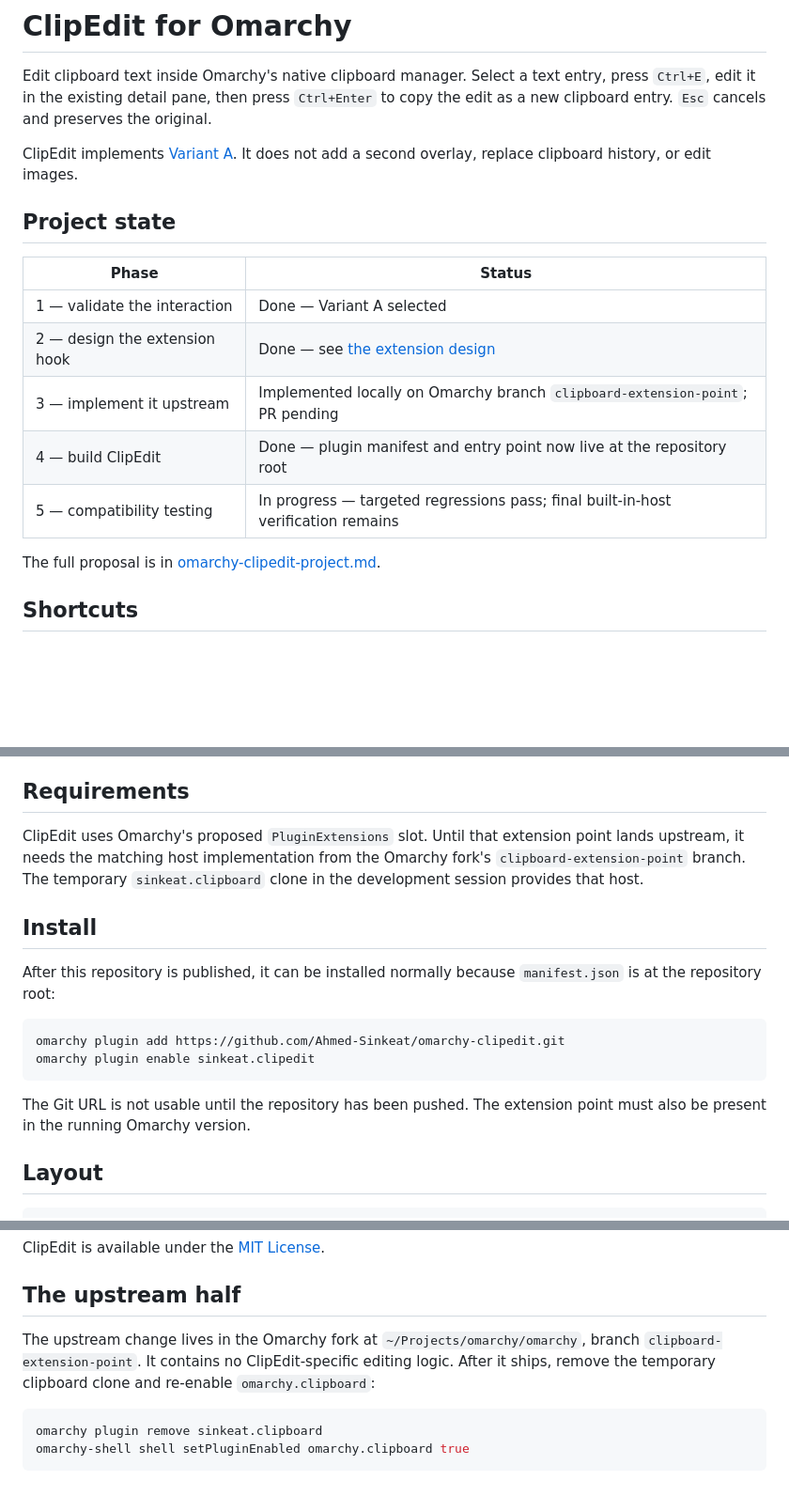
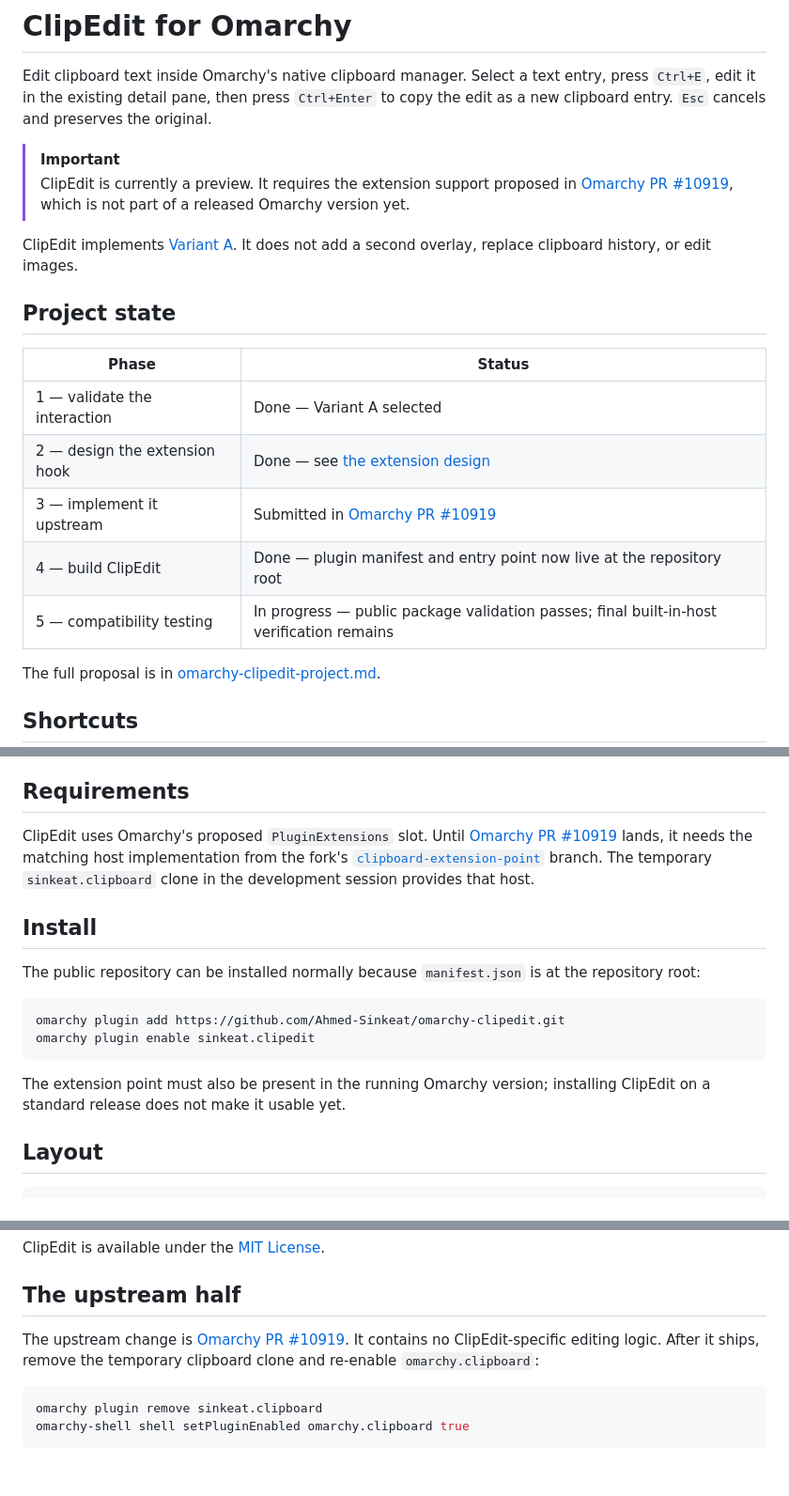
Before and after one commit to Ahmed-Sinkeat/omarchy-clipedit, a Markdown page: README.md, 3 parts joined by grey strips. Shown at 94% size. GitHub-like rendering; blank space fills up the shorter version.

Commit message:
Document preview release status

````diff
--- a/README.md
+++ b/README.md
@@ -1,6 +1,9 @@
 # ClipEdit for Omarchy
 
 Edit clipboard text inside Omarchy's native clipboard manager. Select a text entry, press `Ctrl+E`, edit it in the existing detail pane, then press `Ctrl+Enter` to copy the edit as a new clipboard entry. `Esc` cancels and preserves the original.
+
+> [!IMPORTANT]
+> ClipEdit is currently a preview. It requires the extension support proposed in [Omarchy PR #10919](https://github.com/omacom/omarchy/pull/10919), which is not part of a released Omarchy version yet.
 
 ClipEdit implements [Variant A](prototypes/phase-1/VERDICT.md). It does not add a second overlay, replace clipboard history, or edit images.
 
@@ -10,9 +13,9 @@ ClipEdit implements [Variant A](prototypes/phase-1/VERDICT.md). It does not add
 |---|---|
 | 1 — validate the interaction | Done — Variant A selected |
 | 2 — design the extension hook | Done — see [the extension design](docs/phase-2-extension-hook.md) |
-| 3 — implement it upstream | Implemented locally on Omarchy branch `clipboard-extension-point`; PR pending |
+| 3 — implement it upstream | Submitted in [Omarchy PR #10919](https://github.com/omacom/omarchy/pull/10919) |
 | 4 — build ClipEdit | Done — plugin manifest and entry point now live at the repository root |
-| 5 — compatibility testing | In progress — targeted regressions pass; final built-in-host verification remains |
+| 5 — compatibility testing | In progress — public package validation passes; final built-in-host verification remains |
 
 The full proposal is in [omarchy-clipedit-project.md](omarchy-clipedit-project.md).
 
@@ -28,18 +31,18 @@ An empty edit is not saved: the editor stays open and asks for text. Images and
 
 ## Requirements
 
-ClipEdit uses Omarchy's proposed `PluginExtensions` slot. Until that extension point lands upstream, it needs the matching host implementation from the Omarchy fork's `clipboard-extension-point` branch. The temporary `sinkeat.clipboard` clone in the development session provides that host.
+ClipEdit uses Omarchy's proposed `PluginExtensions` slot. Until [Omarchy PR #10919](https://github.com/omacom/omarchy/pull/10919) lands, it needs the matching host implementation from the fork's [`clipboard-extension-point`](https://github.com/Ahmed-Sinkeat/omarchy/tree/clipboard-extension-point) branch. The temporary `sinkeat.clipboard` clone in the development session provides that host.
 
 ## Install
 
-After this repository is published, it can be installed normally because `manifest.json` is at the repository root:
+The public repository can be installed normally because `manifest.json` is at the repository root:
 
 ```bash
 omarchy plugin add https://github.com/Ahmed-Sinkeat/omarchy-clipedit.git
 omarchy plugin enable sinkeat.clipedit
 ```
 
-The Git URL is not usable until the repository has been pushed. The extension point must also be present in the running Omarchy version.
+The extension point must also be present in the running Omarchy version; installing ClipEdit on a standard release does not make it usable yet.
 
 ## Layout
 
@@ -70,7 +73,7 @@ ClipEdit is available under the [MIT License](LICENSE).
 
 ## The upstream half
 
-The upstream change lives in the Omarchy fork at `~/Projects/omarchy/omarchy`, branch `clipboard-extension-point`. It contains no ClipEdit-specific editing logic. After it ships, remove the temporary clipboard clone and re-enable `omarchy.clipboard`:
+The upstream change is [Omarchy PR #10919](https://github.com/omacom/omarchy/pull/10919). It contains no ClipEdit-specific editing logic. After it ships, remove the temporary clipboard clone and re-enable `omarchy.clipboard`:
 
 ```bash
 omarchy plugin remove sinkeat.clipboard
````
Also changed, not shown: docs/phase-5-verification.md (+2 -1 lines).
